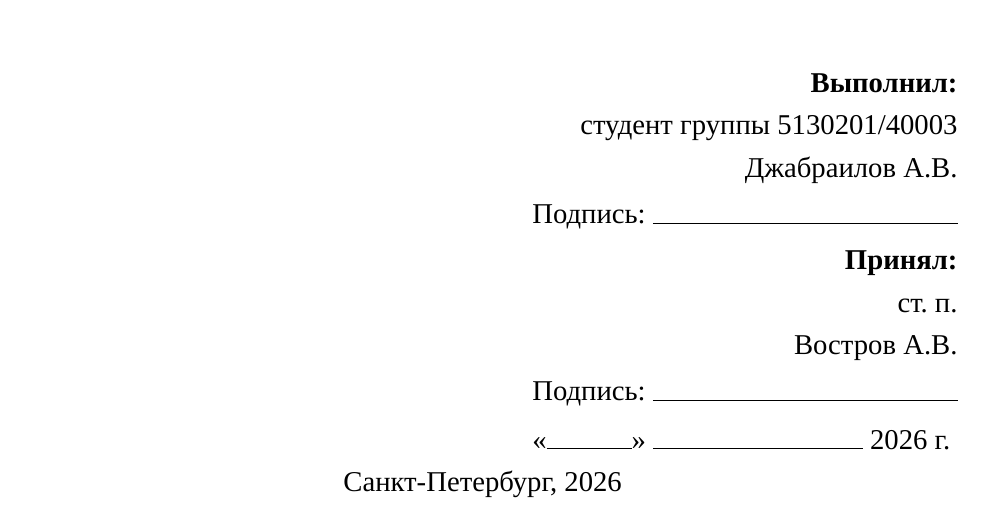
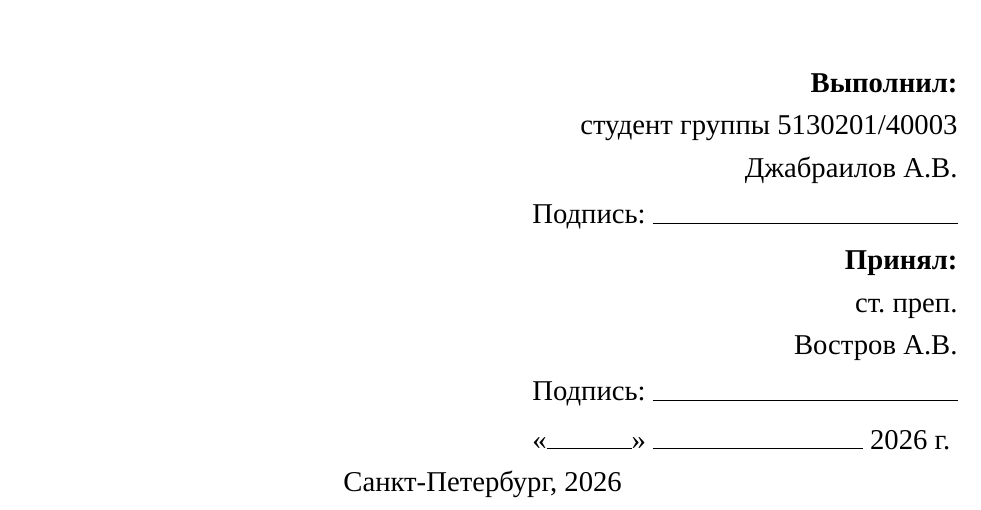
Before and after one commit to dzh-a-v/mcs-sem4-tgraph, a LaTeX document (reports/labs-report/report.tex): part of page 1 of 7, cut so that both start at the same text. Compiled offline with XeLaTeX; a missing font is replaced by an installed copy or a similar font.

Commit message:
fix: fixed teacher's job at the title page

```diff
--- a/reports/labs-report/report.tex
+++ b/reports/labs-report/report.tex
@@ -54,7 +54,7 @@
 			\hspace{9cm}Подпись: \hrulefill \\
 			\vspace{2pt}
 			{\bfseries Принял:}\\
-			ст. п.\\
+			ст. преп.\\
 			Востров А.В.\\
 			\vspace{2pt}
 			\hspace{9cm}Подпись: \hrulefill \\
```
Also changed, not shown: reports/labs-report/report.pdf.
